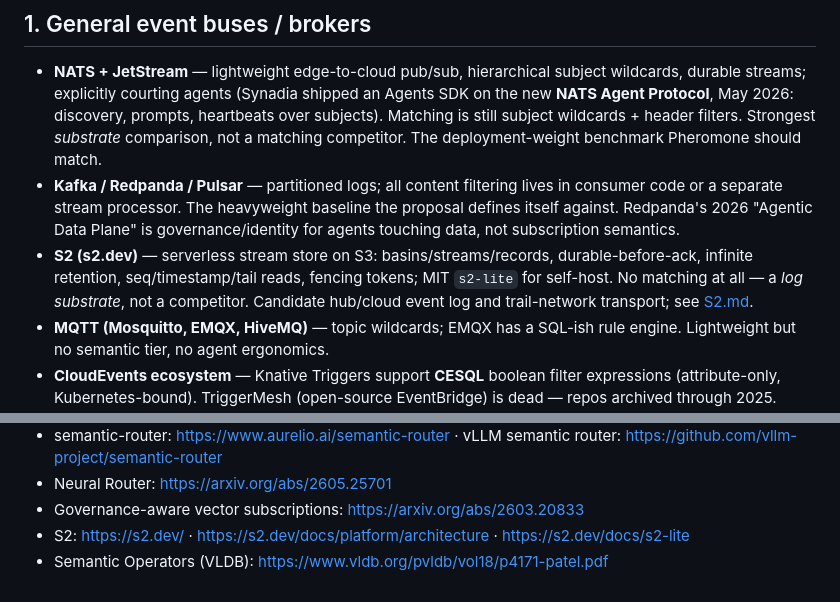
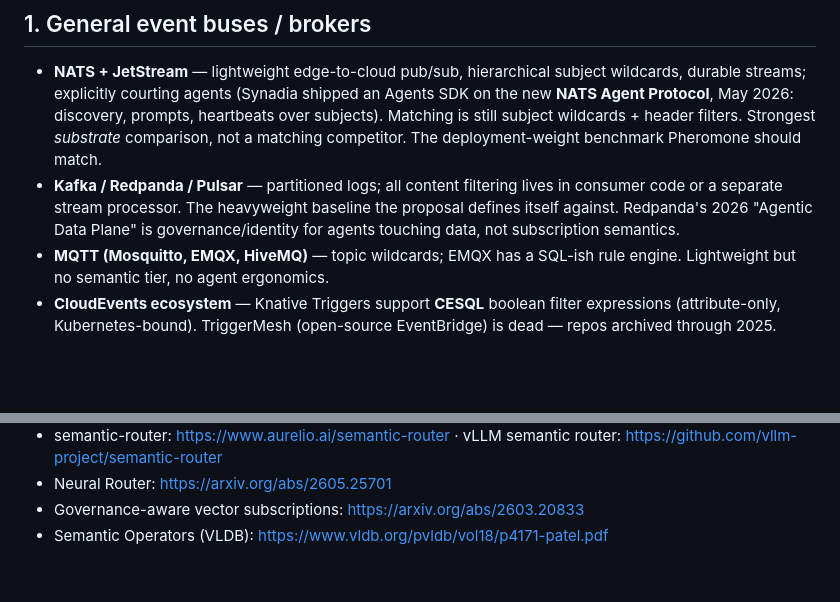
Before and after one commit to honeybeehq/pheromone, a Markdown page: docs/LANDSCAPE.md, 2 parts joined by grey strips. Rendered like a GitHub page; blank space fills up the shorter version.

Commit message:
Revert "docs: assess S2 as hub/cloud event log + trail transport; EventLog trait sketch"
This reverts commit 822db6f353f8bf036f224c4c1cd43ec120a3fdec.

```diff
--- a/docs/LANDSCAPE.md
+++ b/docs/LANDSCAPE.md
@@ -17,10 +17,6 @@ exist stop at topic/subject matching.
   code or a separate stream processor. The heavyweight baseline the proposal defines itself
   against. Redpanda's 2026 "Agentic Data Plane" is governance/identity for agents touching
   data, not subscription semantics.
-- **S2 (s2.dev)** — serverless stream store on S3: basins/streams/records, durable-before-ack,
-  infinite retention, seq/timestamp/tail reads, fencing tokens; MIT `s2-lite` for self-host.
-  No matching at all — a *log substrate*, not a competitor. Candidate hub/cloud event log and
-  trail-network transport; see [S2.md](S2.md).
 - **MQTT (Mosquitto, EMQX, HiveMQ)** — topic wildcards; EMQX has a SQL-ish rule engine.
   Lightweight but no semantic tier, no agent ergonomics.
 - **CloudEvents ecosystem** — Knative Triggers support **CESQL** boolean filter expressions
@@ -129,5 +125,4 @@ ingestion breadth.
 - semantic-router: https://www.aurelio.ai/semantic-router · vLLM semantic router: https://github.com/vllm-project/semantic-router
 - Neural Router: https://arxiv.org/abs/2605.25701
 - Governance-aware vector subscriptions: https://arxiv.org/abs/2603.20833
-- S2: https://s2.dev/ · https://s2.dev/docs/platform/architecture · https://s2.dev/docs/s2-lite
 - Semantic Operators (VLDB): https://www.vldb.org/pvldb/vol18/p4171-patel.pdf
```
Also changed, not shown: docs/ARCHITECTURE.md (+1 -1 lines), docs/S2.md (deleted, +0 -129 lines).
